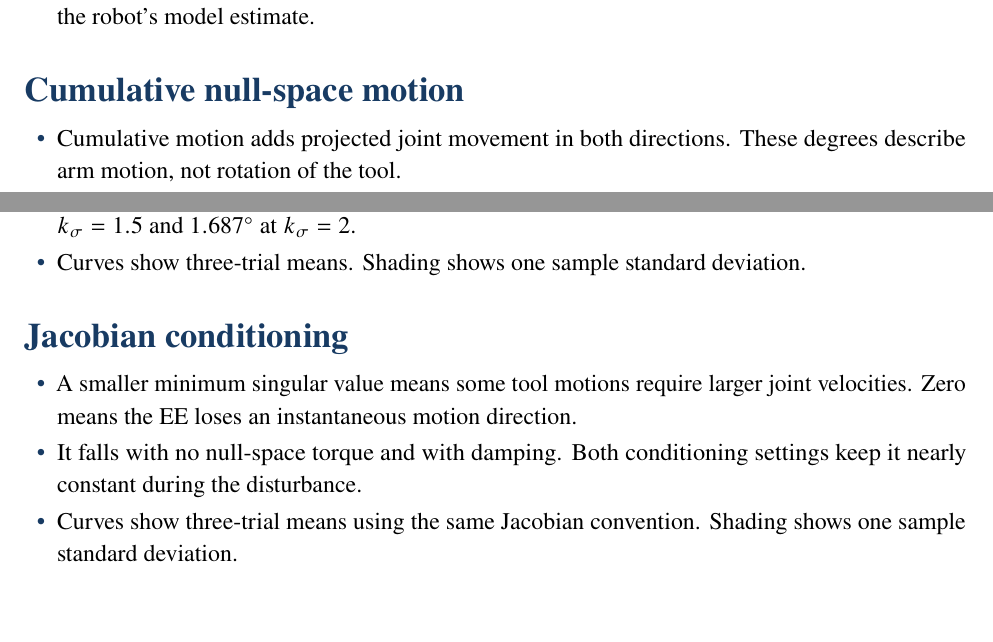
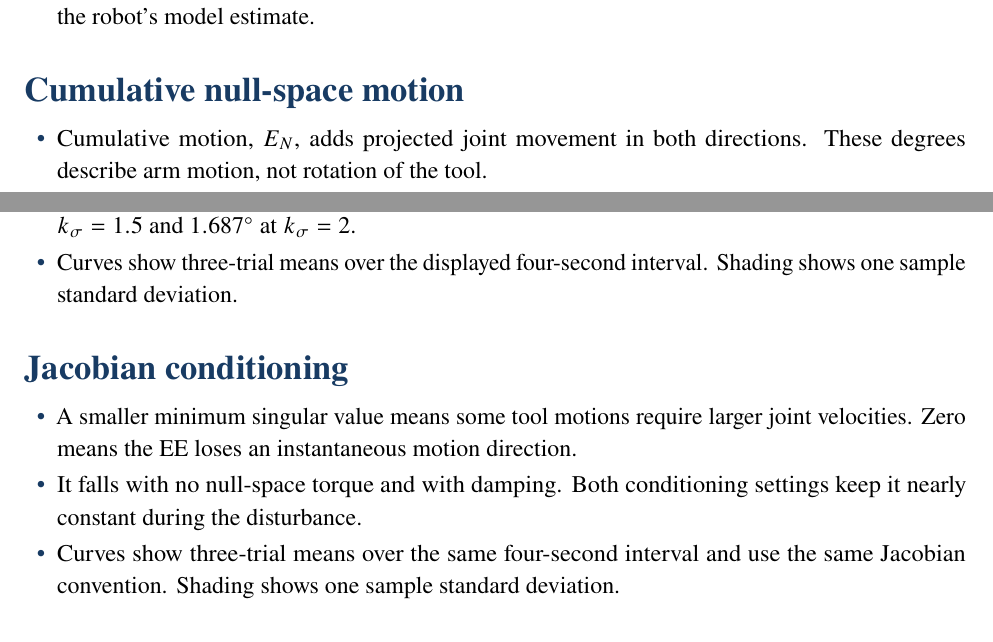
Before and after one commit to heykel95-lab/Presentation_new, a LaTeX thesis (Final Presentation/Speaking/Thesis_Defense_Speaking_Script.tex): two parts of pages 4 and 5 of 6, joined at a grey line, cut so that both start at the same text, the shorter picture padded with empty space. Compiled offline with pdfLaTeX.

```diff
--- a/Final Presentation/Speaking/Thesis_Defense_Speaking_Script.tex
+++ b/Final Presentation/Speaking/Thesis_Defense_Speaking_Script.tex
@@ -178,16 +178,16 @@
 
 \section*{Cumulative null-space motion}
 \begin{itemize}
-\item Cumulative motion adds projected joint movement in both directions. These degrees describe arm motion, not rotation of the tool.
+\item Cumulative motion, \(E_N\), adds projected joint movement in both directions. These degrees describe arm motion, not rotation of the tool.
 \item Damping reduces it from \(7.598^\circ\) to \(5.689^\circ\), about 25.1 percent. Conditioning gives \(0.288^\circ\) at \(k_\sigma=1.5\) and \(1.687^\circ\) at \(k_\sigma=2\).
-\item Curves show three-trial means. Shading shows one sample standard deviation.
+\item Curves show three-trial means over the displayed four-second interval. Shading shows one sample standard deviation.
 \end{itemize}
 
 \section*{Jacobian conditioning}
 \begin{itemize}
 \item A smaller minimum singular value means some tool motions require larger joint velocities. Zero means the EE loses an instantaneous motion direction.
 \item It falls with no null-space torque and with damping. Both conditioning settings keep it nearly constant during the disturbance.
-\item Curves show three-trial means using the same Jacobian convention. Shading shows one sample standard deviation.
+\item Curves show three-trial means over the same four-second interval and use the same Jacobian convention. Shading shows one sample standard deviation.
 \end{itemize}
 
 \section*{Net null-space displacement}
```
Also changed, not shown: AGENTS.md (+3 -1 lines), Final Presentation/Thesis_Defense_Speaking_Script.pdf, Final Presentation/Thesis_Defense_Speaking_Script_updated.pdf, Final Presentation/Thesis_Defense_gg0_v3.pdf, Final Presentation/figures_and_images/nullspace_conditioning.pdf, Final Presentation/figures_and_images/nullspace_conditioning.png, Final Presentation/figures_and_images/nullspace_conditioning.svg, Final Presentation/figures_and_images/nullspace_damping.pdf, Final Presentation/figures_and_images/nullspace_damping.png, Final Presentation/figures_and_images/nullspace_damping.svg, Final Presentation/figures_and_images/sources/nullspace_conditioning_original.pdf, Final Presentation/figures_and_images/sources/nullspace_damping_original.pdf, Final Presentation/figures_and_images/sources/originals/ch05/MAIN_NS_nullspace_automatic.pdf, 2 other files.
